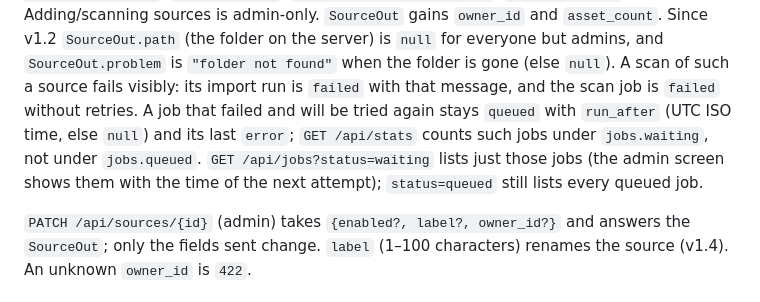
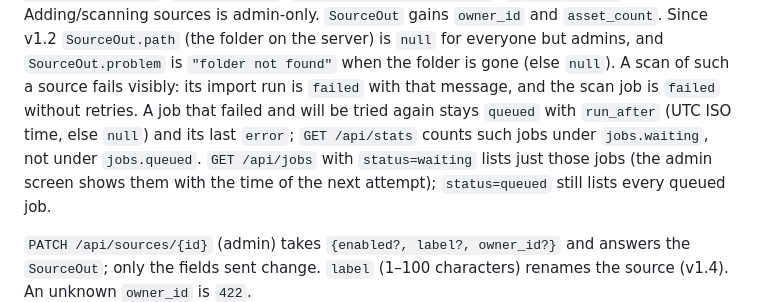
Before and after one commit to seedfourtytwo/PhotoManager, a Markdown page: docs/contracts/api-v1.md, the part around the change. GitHub-like rendering.

Commit message:
docs(contract): name the waiting filter without a route-shaped query string
The contract test reads every backticked 'GET /path' as a route to be served.

Co-Authored-By: Claude Opus 5.5 <noreply@anthropic.com>

```diff
--- a/docs/contracts/api-v1.md
+++ b/docs/contracts/api-v1.md
@@ -91,7 +91,7 @@ such a source fails visibly: its import run is `failed` with that message, and t
 is `failed` without retries.
 A job that failed and will be tried again stays `queued` with `run_after` (UTC ISO time, else
 `null`) and its last `error`; `GET /api/stats` counts such jobs under `jobs.waiting`, not
-under `jobs.queued`. `GET /api/jobs?status=waiting` lists just those jobs (the admin screen
+under `jobs.queued`. `GET /api/jobs` with `status=waiting` lists just those jobs (the admin screen
 shows them with the time of the next attempt); `status=queued` still lists every queued job.
 
 `PATCH /api/sources/{id}` (admin) takes `{enabled?, label?, owner_id?}` and answers the
```
